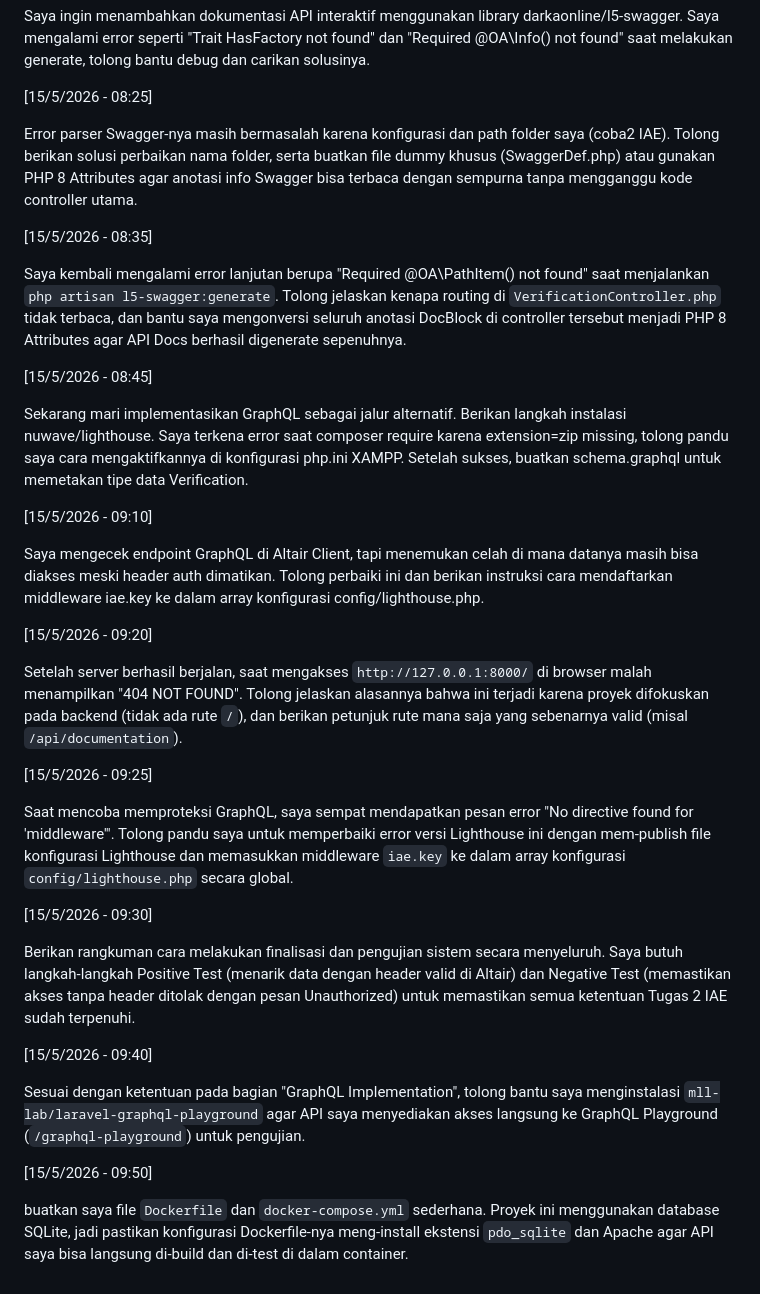
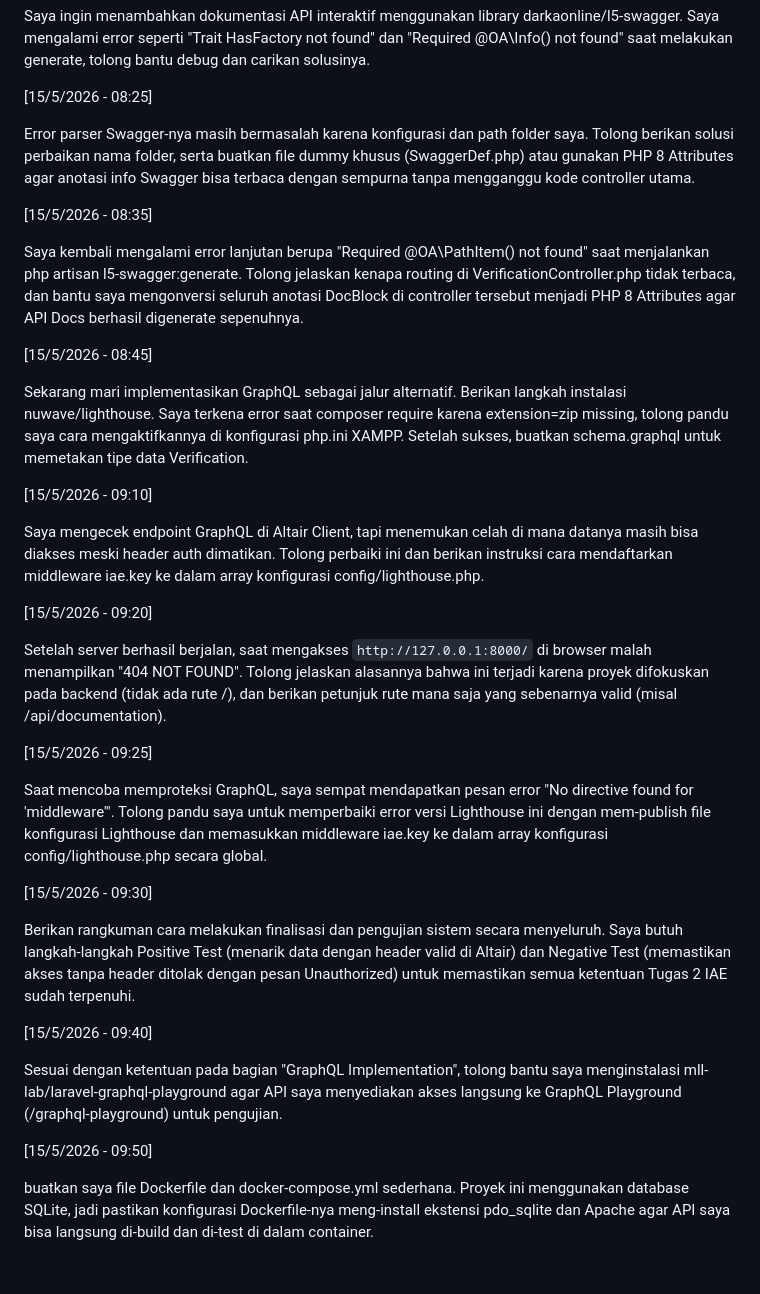
Before and after one commit to IAE-2026/102022400117_Muhammad-Syamsul-Arifin-Verifikasi-User-service, a Markdown page: AI-LOG.md, the part around the change. Drawn GitHub-style.

```diff
--- a/AI-LOG.md
+++ b/AI-LOG.md
@@ -78,7 +78,7 @@ Saya ingin menambahkan dokumentasi API interaktif menggunakan library darkaonlin
 
 
 
-Error parser Swagger-nya masih bermasalah karena konfigurasi dan path folder saya (coba2 IAE). Tolong berikan solusi perbaikan nama folder, serta buatkan file dummy khusus (SwaggerDef.php) atau gunakan PHP 8 Attributes agar anotasi info Swagger bisa terbaca dengan sempurna tanpa mengganggu kode controller utama.
+Error parser Swagger-nya masih bermasalah karena konfigurasi dan path folder saya. Tolong berikan solusi perbaikan nama folder, serta buatkan file dummy khusus (SwaggerDef.php) atau gunakan PHP 8 Attributes agar anotasi info Swagger bisa terbaca dengan sempurna tanpa mengganggu kode controller utama.
 
 
 
@@ -86,7 +86,7 @@ Error parser Swagger-nya masih bermasalah karena konfigurasi dan path folder say
 
 
 
-Saya kembali mengalami error lanjutan berupa "Required @OA\PathItem() not found" saat menjalankan `php artisan l5-swagger:generate`. Tolong jelaskan kenapa routing di `VerificationController.php` tidak terbaca, dan bantu saya mengonversi seluruh anotasi DocBlock di controller tersebut menjadi PHP 8 Attributes agar API Docs berhasil digenerate sepenuhnya.
+Saya kembali mengalami error lanjutan berupa "Required @OA\PathItem() not found" saat menjalankan php artisan l5-swagger:generate. Tolong jelaskan kenapa routing di VerificationController.php tidak terbaca, dan bantu saya mengonversi seluruh anotasi DocBlock di controller tersebut menjadi PHP 8 Attributes agar API Docs berhasil digenerate sepenuhnya.
 
 
 
@@ -112,7 +112,7 @@ Saya mengecek endpoint GraphQL di Altair Client, tapi menemukan celah di mana da
 
 
 
-Setelah server berhasil berjalan, saat mengakses `http://127.0.0.1:8000/` di browser malah menampilkan "404 NOT FOUND". Tolong jelaskan alasannya bahwa ini terjadi karena proyek difokuskan pada backend (tidak ada rute `/`), dan berikan petunjuk rute mana saja yang sebenarnya valid (misal `/api/documentation`).
+Setelah server berhasil berjalan, saat mengakses `http://127.0.0.1:8000/` di browser malah menampilkan "404 NOT FOUND". Tolong jelaskan alasannya bahwa ini terjadi karena proyek difokuskan pada backend (tidak ada rute /), dan berikan petunjuk rute mana saja yang sebenarnya valid (misal /api/documentation).
 
 
 
@@ -120,7 +120,7 @@ Setelah server berhasil berjalan, saat mengakses `http://127.0.0.1:8000/` di bro
 
 
 
-Saat mencoba memproteksi GraphQL, saya sempat mendapatkan pesan error "No directive found for 'middleware'". Tolong pandu saya untuk memperbaiki error versi Lighthouse ini dengan mem-publish file konfigurasi Lighthouse dan memasukkan middleware `iae.key` ke dalam array konfigurasi `config/lighthouse.php` secara global.
+Saat mencoba memproteksi GraphQL, saya sempat mendapatkan pesan error "No directive found for 'middleware'". Tolong pandu saya untuk memperbaiki error versi Lighthouse ini dengan mem-publish file konfigurasi Lighthouse dan memasukkan middleware iae.key ke dalam array konfigurasi config/lighthouse.php secara global.
 
 
 
@@ -136,11 +136,11 @@ Berikan rangkuman cara melakukan finalisasi dan pengujian sistem secara menyelur
 
 
 
-Sesuai dengan ketentuan pada bagian "GraphQL Implementation", tolong bantu saya menginstalasi `mll-lab/laravel-graphql-playground` agar API saya menyediakan akses langsung ke GraphQL Playground (`/graphql-playground`) untuk pengujian.
+Sesuai dengan ketentuan pada bagian "GraphQL Implementation", tolong bantu saya menginstalasi mll-lab/laravel-graphql-playground agar API saya menyediakan akses langsung ke GraphQL Playground (/graphql-playground) untuk pengujian.
 
 
 
 [15/5/2026 - 09:50]
 
 
-buatkan saya file `Dockerfile` dan `docker-compose.yml` sederhana. Proyek ini menggunakan database SQLite, jadi pastikan konfigurasi Dockerfile-nya meng-install ekstensi `pdo_sqlite` dan Apache agar API saya bisa langsung di-build dan di-test di dalam container.
+buatkan saya file Dockerfile dan docker-compose.yml sederhana. Proyek ini menggunakan database SQLite, jadi pastikan konfigurasi Dockerfile-nya meng-install ekstensi pdo_sqlite dan Apache agar API saya bisa langsung di-build dan di-test di dalam container.
```
